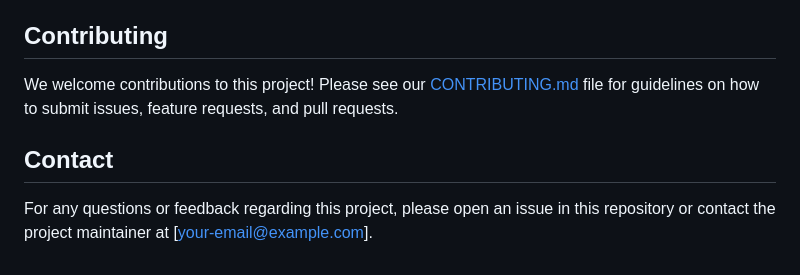
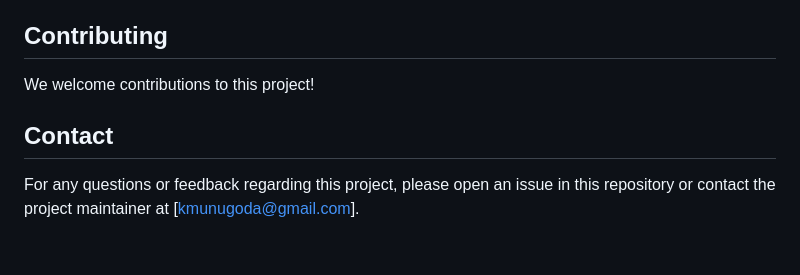
Before and after one commit to munu832/Nexus-Between-Corruption-and-Migration-in-Sri-Lanka, a Markdown page: README.md, the part around the change. Rendered like a GitHub page.

```diff
--- a/README.md
+++ b/README.md
@@ -88,8 +88,8 @@ This project is licensed under the MIT License. See the [LICENSE](LICENSE) file
 
 ## Contributing
 
-We welcome contributions to this project! Please see our [CONTRIBUTING.md](CONTRIBUTING.md) file for guidelines on how to submit issues, feature requests, and pull requests.
+We welcome contributions to this project!
 
 ## Contact
 
-For any questions or feedback regarding this project, please open an issue in this repository or contact the project maintainer at [your-email@example.com].
+For any questions or feedback regarding this project, please open an issue in this repository or contact the project maintainer at [kmunugoda@gmail.com].
```
